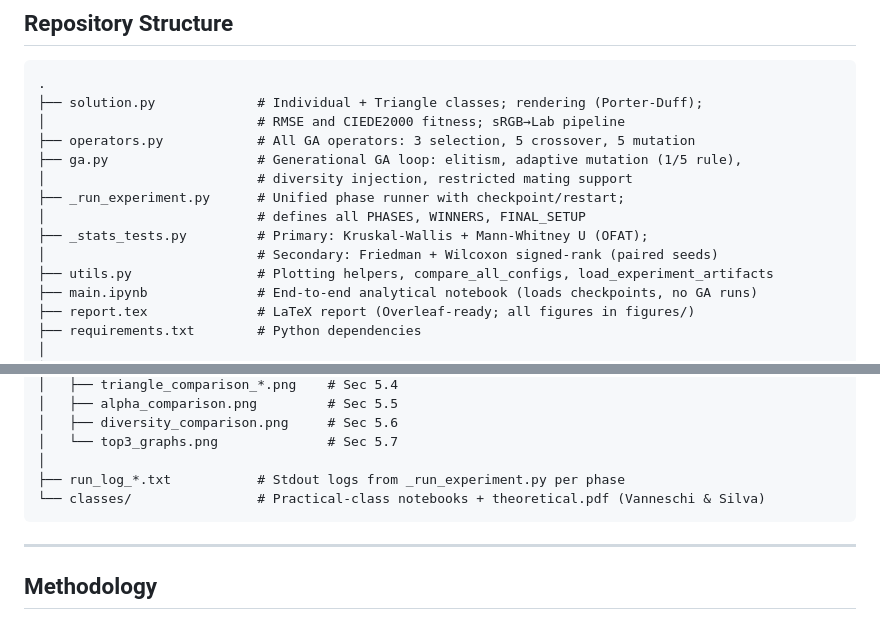
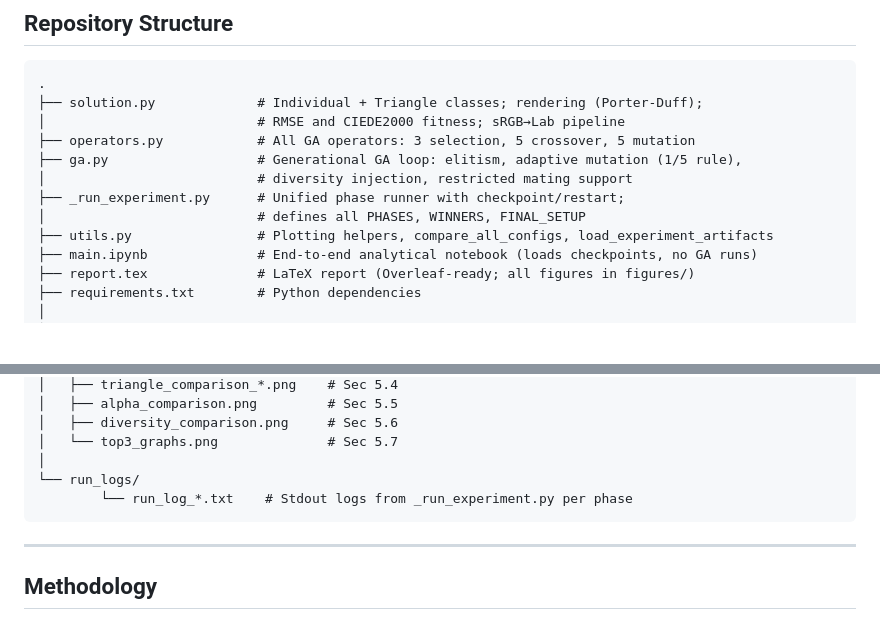
Before and after one commit to barbara-sousa-franco/cifo_project, a Markdown page: README.md, 2 parts joined by grey strips. GitHub-like rendering; blank space fills up the shorter version.

Commit message:
Update README to reflect new run_logs directory

````diff
--- a/README.md
+++ b/README.md
@@ -39,8 +39,6 @@ The experimental pipeline is fully systematic. Six One-Factor-At-A-Time (OFAT) p
 │                           # diversity injection, restricted mating support
 ├── _run_experiment.py      # Unified phase runner with checkpoint/restart;
 │                           # defines all PHASES, WINNERS, FINAL_SETUP
-├── _stats_tests.py         # Primary: Kruskal-Wallis + Mann-Whitney U (OFAT);
-│                           # Secondary: Friedman + Wilcoxon signed-rank (paired seeds)
 ├── utils.py                # Plotting helpers, compare_all_configs, load_experiment_artifacts
 ├── main.ipynb              # End-to-end analytical notebook (loads checkpoints, no GA runs)
 ├── report.tex              # LaTeX report (Overleaf-ready; all figures in figures/)
@@ -59,8 +57,8 @@ The experimental pipeline is fully systematic. Six One-Factor-At-A-Time (OFAT) p
 │   ├── diversity_comparison.png     # Sec 5.6
 │   └── top3_graphs.png              # Sec 5.7
 │
-├── run_log_*.txt           # Stdout logs from _run_experiment.py per phase
-└── classes/                # Practical-class notebooks + theoretical.pdf (Vanneschi & Silva)
+└── run_logs/
+        └── run_log_*.txt    # Stdout logs from _run_experiment.py per phase
 ```
 
 ---
````
